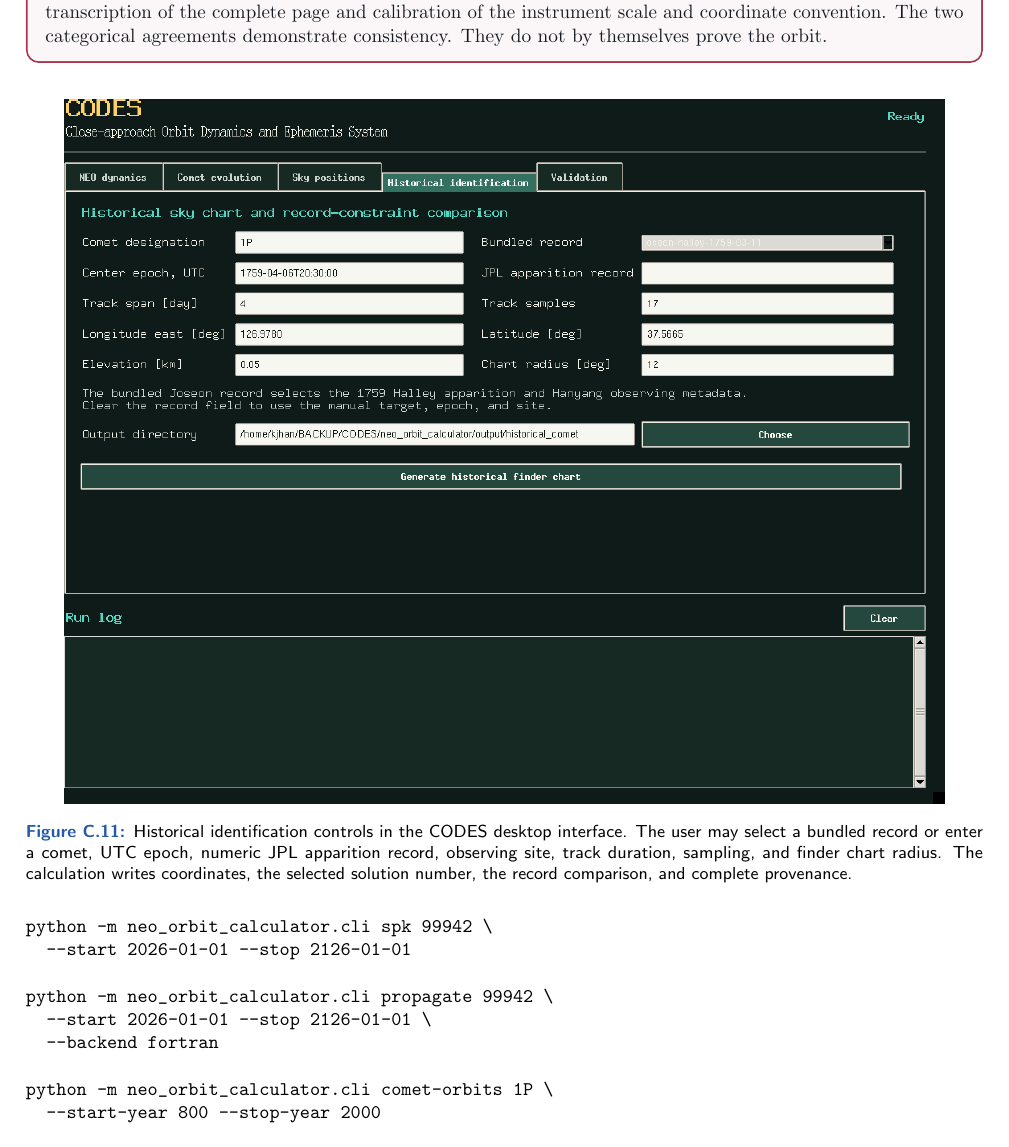
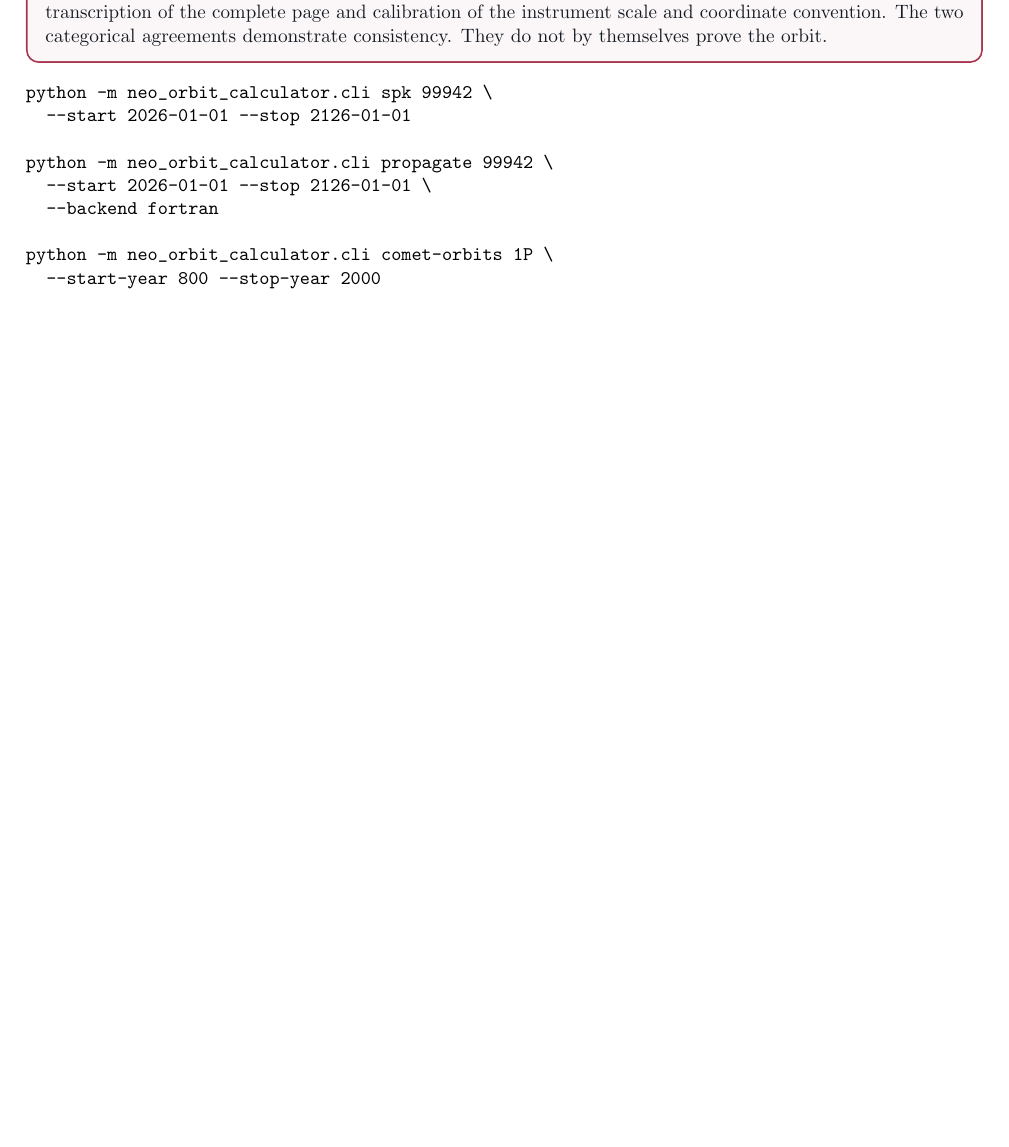
Before and after one commit to kjhan0606/3.5mST, a LaTeX document (appendix_C_solar_system.tex): part of page 21 of 26, cut so that both start at the same text, the shorter picture padded with empty space. Compiled offline with pdfLaTeX.

Commit message:
Remove historical comet GUI figure

```diff
--- a/appendix_C_solar_system.tex
+++ b/appendix_C_solar_system.tex
@@ -1355,17 +1355,6 @@ instrument scale and coordinate convention. The two categorical agreements
 demonstrate consistency. They do not by themselves prove the orbit.
 \end{warningbox}
 
-\begin{figure}[H]
-\centering
-\includegraphics[width=0.92\textwidth]{appendixC_assets/codes_historical_gui.png}
-\caption{Historical identification controls in the CODES desktop interface.
-The user may select a bundled record or enter a comet, UTC epoch, numeric JPL
-apparition record, observing site, track duration, sampling, and finder chart
-radius. The calculation writes coordinates, the selected solution number,
-the record comparison, and complete provenance.}
-\label{fig:codes-historical-gui}
-\end{figure}
-
 \begin{verbatim}
 python -m neo_orbit_calculator.cli spk 99942 \
   --start 2026-01-01 --stop 2126-01-01
```
